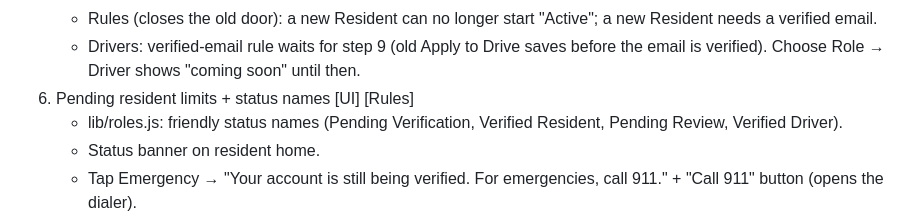
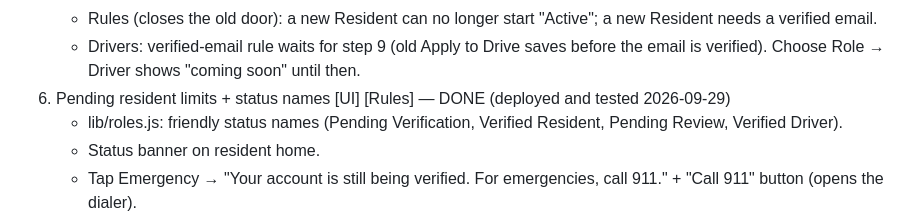
Before and after one commit to VanCyrilBallori/SakayNa, a Markdown page: login-overhaul-plan.md, the part around the change. Drawn GitHub-style.

Commit message:
Mark login overhaul Step 6 (pending resident limits) as done
Co-Authored-By: Claude Opus 5.5 <noreply@anthropic.com>

```diff
--- a/login-overhaul-plan.md
+++ b/login-overhaul-plan.md
@@ -116,7 +116,7 @@ Everyone chooses "Are you a Resident or a Driver?" once, after signing in:
    - Drivers: verified-email rule waits for step 9 (old Apply to Drive
      saves before the email is verified). Choose Role → Driver shows
      "coming soon" until then.
-6. Pending resident limits + status names [UI] [Rules]
+6. Pending resident limits + status names [UI] [Rules] — DONE (deployed and tested 2026-09-29)
    - lib/roles.js: friendly status names (Pending Verification, Verified
      Resident, Pending Review, Verified Driver).
    - Status banner on resident home.
```
